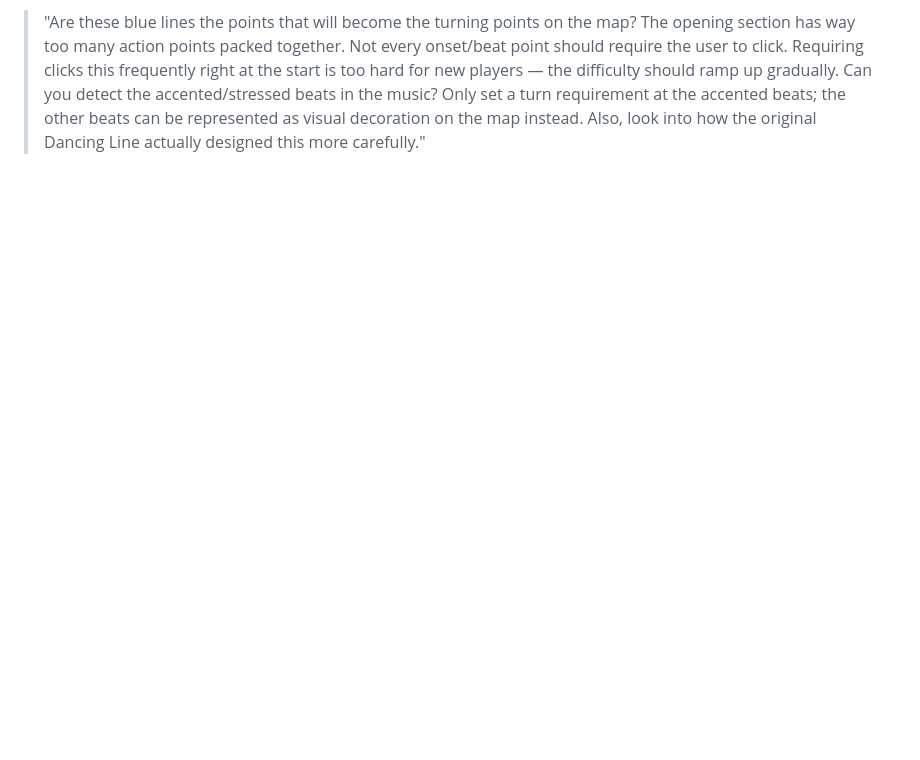
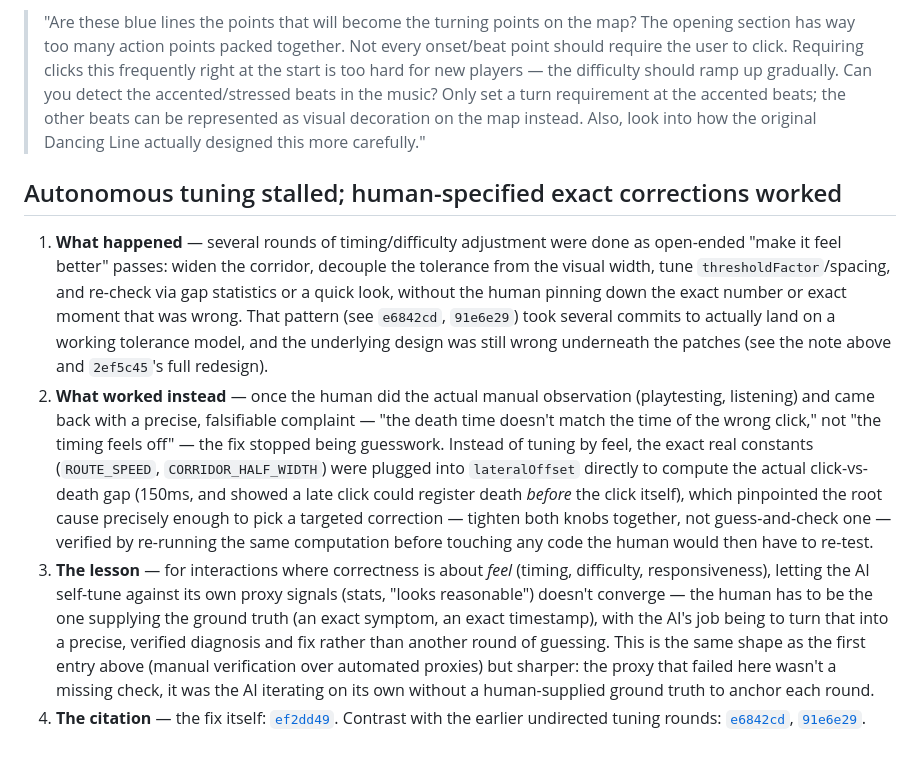
Before and after one commit to comp4020-agentic-coding-studio/comp4020-crit5-YueheSun, a Markdown page: process-notes.md, the part around the change. GitHub-like rendering; blank space fills up the shorter version.

Commit message:
process-notes: log that human-specified exact corrections beat AI self-tuning
Draft the moment while it's fresh: several earlier rounds of open-ended
"make it feel better" timing tweaks (e6842cd, 91e6e29) didn't converge,
but a precise human-supplied symptom plus a computed diagnosis (ef2dd49)
fixed it directly. Not promoted to PROCESS.md yet -- that's a manual step.

```diff
--- a/process-notes.md
+++ b/process-notes.md
@@ -62,3 +62,43 @@ the three or four that show real judgement.
 > accented beats; the other beats can be represented as visual decoration
 > on the map instead. Also, look into how the original Dancing Line
 > actually designed this more carefully."
+
+## Autonomous tuning stalled; human-specified exact corrections worked
+
+1. **What happened** — several rounds of timing/difficulty adjustment
+   were done as open-ended "make it feel better" passes: widen the
+   corridor, decouple the tolerance from the visual width, tune
+   `thresholdFactor`/spacing, and re-check via gap statistics or a quick
+   look, without the human pinning down the exact number or exact
+   moment that was wrong. That pattern (see `e6842cd`, `91e6e29`) took
+   several commits to actually land on a working tolerance model, and
+   the underlying design was still wrong underneath the patches (see the
+   note above and `2ef5c45`'s full redesign).
+2. **What worked instead** — once the human did the actual manual
+   observation (playtesting, listening) and came back with a precise,
+   falsifiable complaint — "the death time doesn't match the time of the
+   wrong click," not "the timing feels off" — the fix stopped being
+   guesswork. Instead of tuning by feel, the exact real constants
+   (`ROUTE_SPEED`, `CORRIDOR_HALF_WIDTH`) were plugged into
+   `lateralOffset` directly to compute the actual click-vs-death gap
+   (150ms, and showed a late click could register death *before* the
+   click itself), which pinpointed the root cause precisely enough to
+   pick a targeted correction — tighten both knobs together, not
+   guess-and-check one — verified by re-running the same computation
+   before touching any code the human would then have to re-test.
+3. **The lesson** — for interactions where correctness is about *feel*
+   (timing, difficulty, responsiveness), letting the AI self-tune
+   against its own proxy signals (stats, "looks reasonable") doesn't
+   converge — the human has to be the one supplying the ground truth
+   (an exact symptom, an exact timestamp), with the AI's job being to
+   turn that into a precise, verified diagnosis and fix rather than
+   another round of guessing. This is the same shape as the first entry
+   above (manual verification over automated proxies) but sharper: the
+   proxy that failed here wasn't a missing check, it was the AI
+   iterating on its own without a human-supplied ground truth to anchor
+   each round.
+4. **The citation** — the fix itself:
+   [`ef2dd49`](https://github.com/comp4020-agentic-coding-studio/comp4020-crit5-YueheSun/commit/ef2dd49).
+   Contrast with the earlier undirected tuning rounds:
+   [`e6842cd`](https://github.com/comp4020-agentic-coding-studio/comp4020-crit5-YueheSun/commit/e6842cd),
+   [`91e6e29`](https://github.com/comp4020-agentic-coding-studio/comp4020-crit5-YueheSun/commit/91e6e29).
```
